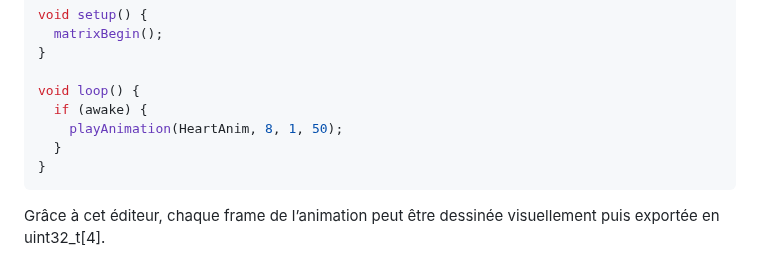
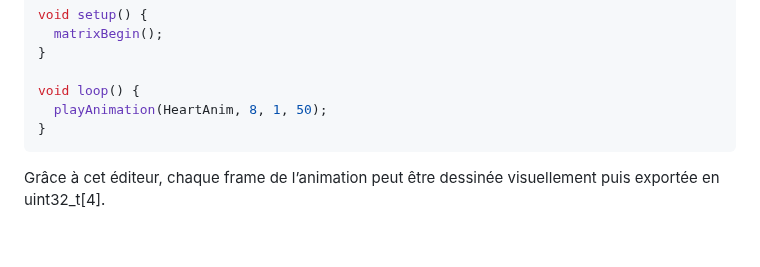
Before and after one commit to philippe86220/UNO-Q-matrixWrite, a Markdown page: README.md, the part around the change. Rendered like a GitHub page; blank space fills up the shorter version.

````diff
--- a/README.md
+++ b/README.md
@@ -133,9 +133,7 @@ void setup() {
 }
 
 void loop() {
-  if (awake) {
-    playAnimation(HeartAnim, 8, 1, 50);
-  }
+  playAnimation(HeartAnim, 8, 1, 50);
 }
 ```
 Grâce à cet éditeur, chaque frame de l’animation peut être dessinée visuellement puis exportée en uint32_t[4].
````
